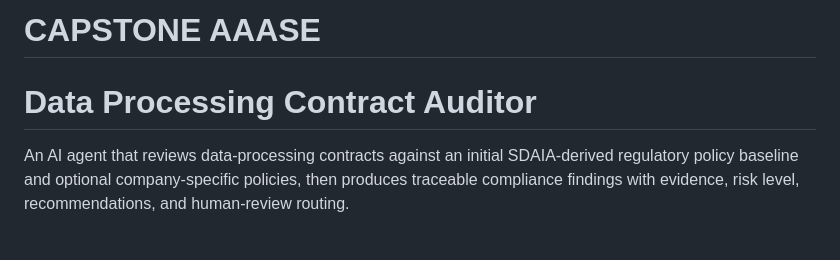
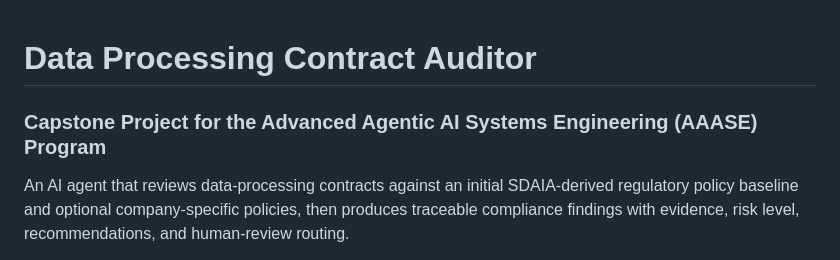
Before and after one commit to mneerh/AAASE-CAPSTONE, a Markdown page: README.md, the part around the change. GitHub-like rendering.

```diff
--- a/README.md
+++ b/README.md
@@ -1,5 +1,5 @@
-# CAPSTONE AAASE
 # Data Processing Contract Auditor
+### Capstone Project for the Advanced Agentic AI Systems Engineering (AAASE) Program
 
 An AI agent that reviews data-processing contracts against an initial SDAIA-derived regulatory policy baseline and optional company-specific policies, then produces traceable compliance findings with evidence, risk level, recommendations, and human-review routing.
 
```
